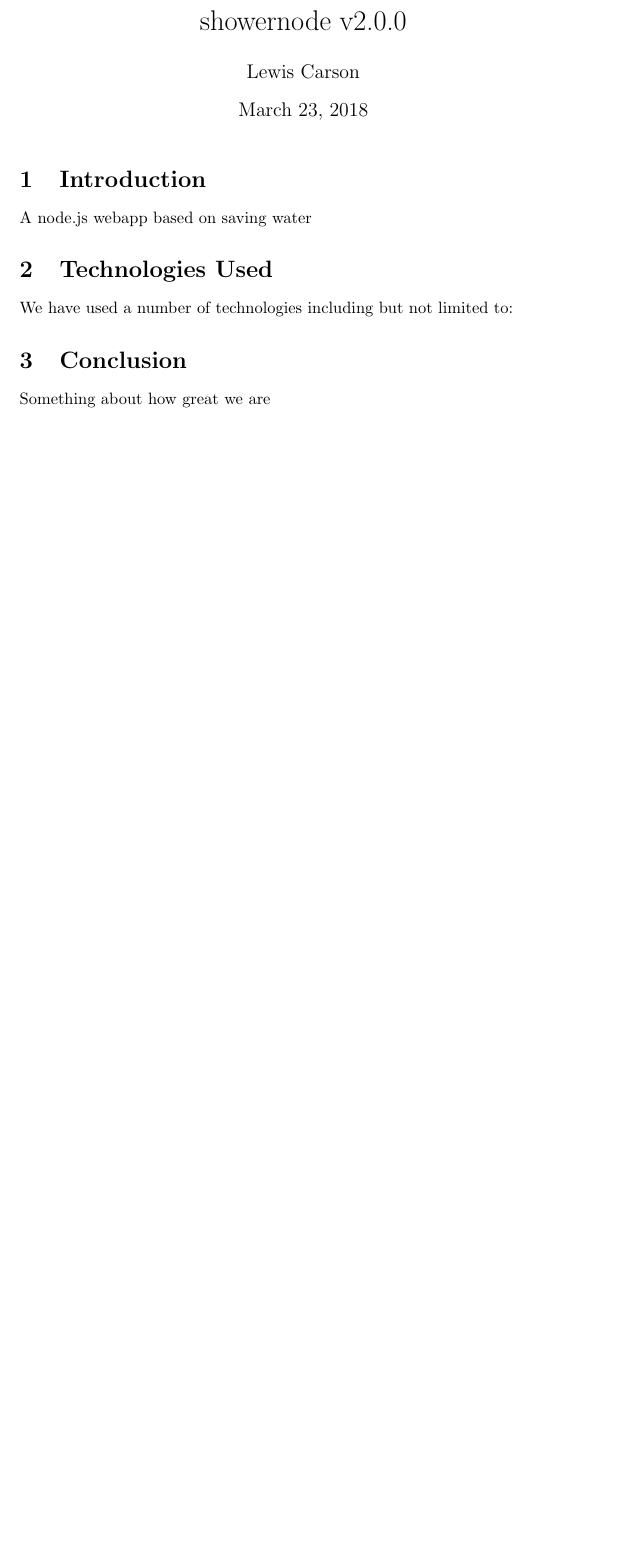
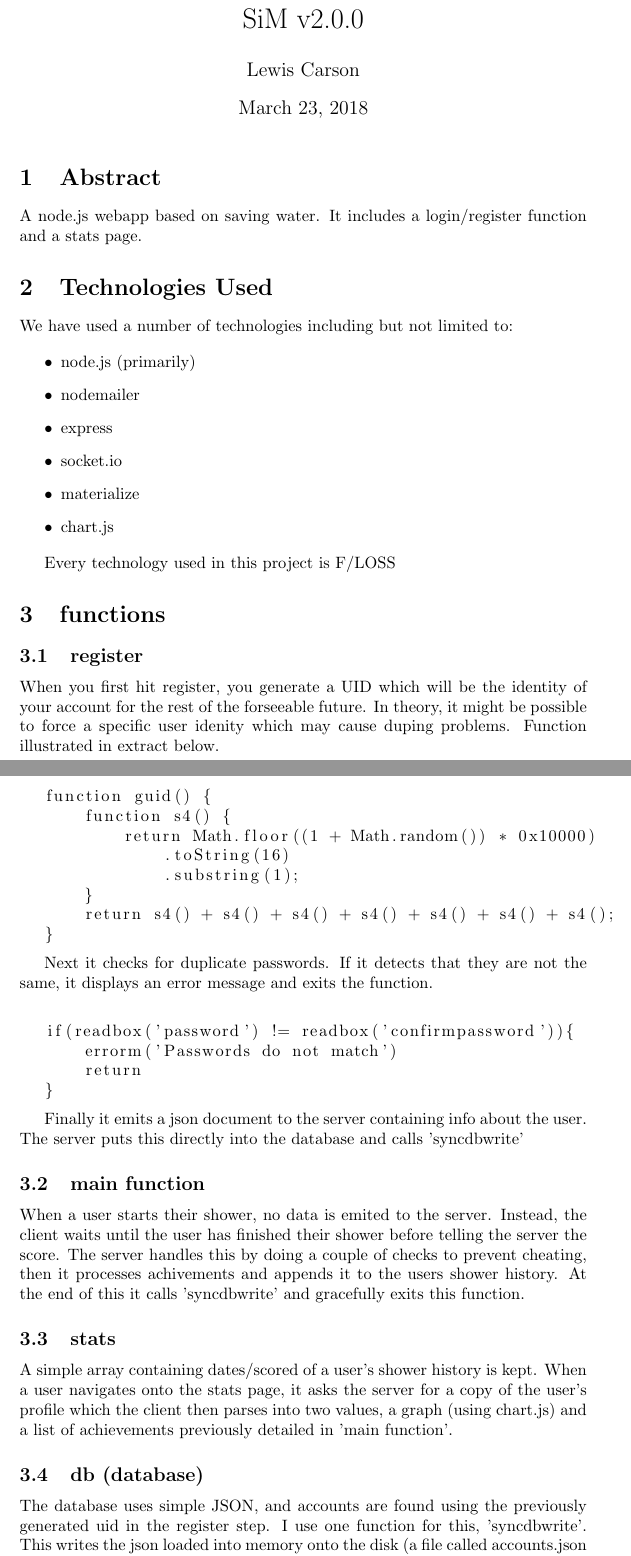
Before and after one commit to hexx112/newshower, a LaTeX document (pub/info/index.tex): part of the page before the commit and two parts of pages 1 and 2 of 3 after it, the two joined at a grey line, cut so that both start at the same text, the shorter picture padded with empty space. Compiled offline with pdfLaTeX.

Commit message:
updated documentation

```diff
--- a/pub/info/index.tex
+++ b/pub/info/index.tex
@@ -1,19 +1,77 @@
 \documentclass{article}
+
+\usepackage{listings}
 
 \begin{document}
 
-\title{showernode v2.0.0}
+\title{SiM v2.0.0}
 \author{Lewis Carson}
 
 \maketitle
 
-\section{Introduction}
-A node.js webapp based on saving water
+\section{Abstract}
+A node.js webapp based on saving water. It includes a login/register function and a stats page.
 
 \section{Technologies Used}
 We have used a number of technologies including but not limited to:
 
+\begin{itemize}
+    \item node.js (primarily)
+    \item nodemailer
+    \item express
+    \item socket.io
+    \item materialize
+    \item chart.js
+\end{itemize}
+
+Every technology used in this project is F/LOSS
+
+\section{functions}
+\subsection{register}
+When you first hit register, you generate a UID which will be the identity of your account for the rest of the forseeable future. In theory, it might be possible to force a specific user idenity which may cause duping problems. Function illustrated in extract below.
+
+\begin{minipage}{\linewidth}
+\begin{lstlisting}
+function guid() {
+    function s4() {
+        return Math.floor((1 + Math.random()) * 0x10000)
+            .toString(16)
+            .substring(1);
+    }
+    return s4() + s4() + s4() + s4() + s4() + s4() + s4();
+}
+
+\end{lstlisting}
+\end{minipage}
+
+Next it checks for duplicate passwords. If it detects that they are not the same, it displays an error message and exits the function.
+
+\begin{minipage}{\linewidth}
+\begin{lstlisting}
+
+if(readbox('password') != readbox('confirmpassword')){
+    errorm('Passwords do not match')
+    return
+}
+\end{lstlisting}
+\end{minipage}
+
+Finally it emits a json document to the server containing info about the user. The server puts this directly into the database and calls 'syncdbwrite'
+
+\subsection{main function}
+When a user starts their shower, no data is emited to the server. Instead, the client waits until the user has finished their shower before telling the server the score.
+The server handles this by doing a couple of checks to prevent cheating, then it processes achivements and appends it to the users shower history. At the end of this it calls 'syncdbwrite' and gracefully exits this function.
+
+\subsection{stats}
+
+A simple array containing dates/scored of a user's shower history is kept. When a user navigates onto the stats page, it asks the server for a copy of the user's profile which the client then parses into two values, a graph (using chart.js) and a list of achievements previously detailed in 'main function'.
+
+\subsection{db (database)}
+
+The database uses simple JSON, and accounts are found using the previously generated uid in the register step. I use one function for this, 'syncdbwrite'. This writes the json loaded into memory onto the disk (a file called accounts.json which is present in the .gitignore file and which can be found in the root directory of the repo.)
+
 \section{Conclusion}
-Something about how great we are
+
+This was great fun to work on, and I feel sorry for any future maintainers who might (??) be forced to work on this.
 
 \end{document}
```
Also changed, not shown: pub/info/index.pdf (added), 5 other files.
